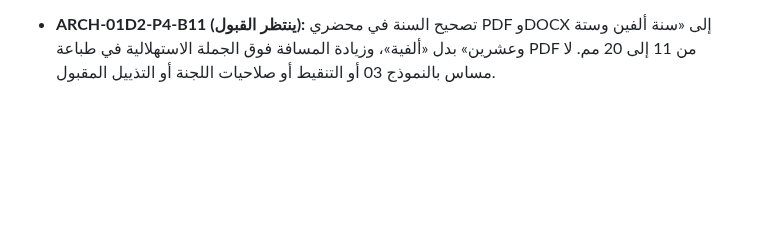
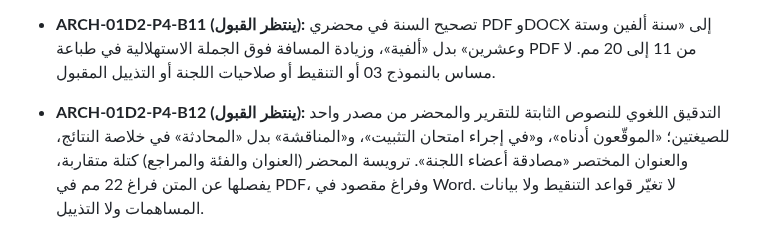
Before and after one commit to scientifica007/Official_report_template_03, a Markdown page: prototypes/titularisation-committee/README.md, the part around the change. Rendered like a GitHub page; blank space fills up the shorter version.

Commit message:
docs(P4-B12): document linguistic scope, source evidence, and required visual field acceptance

```diff
--- a/prototypes/titularisation-committee/README.md
+++ b/prototypes/titularisation-committee/README.md
@@ -64,3 +64,5 @@
 - **ARCH-01D2-P4-B10 (بانتظار القبول):** أصبحت وثيقة التقرير مستقلة عن المحضر عند التصدير PDF أو DOCX، ولكل منهما زر خاص. ترقيم DOCX للتقرير يعتمد عدد صفحات المستند المنفصل ولا يضم المحضر. تُحذف النقاط الافتراضية في «التقدير» من PDF؛ وتظهر بداية محضر التفتيش بعد فاصل إضافي. يبقى ملف JSON موحدًا للاحتفاظ بمساهمات الجميع ولا يُغير النظام القائم.
 
 - **ARCH-01D2-P4-B11 (ينتظر القبول):** تصحيح السنة في محضري PDF وDOCX إلى «سنة ألفين وستة وعشرين» بدل «ألفية»، وزيادة المسافة فوق الجملة الاستهلالية في طباعة PDF من 11 إلى 20 مم. لا مساس بالنموذج 03 أو التنقيط أو صلاحيات اللجنة أو التذييل المقبول.
+
+- **ARCH-01D2-P4-B12 (ينتظر القبول):** التدقيق اللغوي للنصوص الثابتة للتقرير والمحضر من مصدر واحد للصيغتين؛ «الموقّعون أدناه»، و«في إجراء امتحان التثبيت»، و«المناقشة» بدل «المحادثة» في خلاصة النتائج، والعنوان المختصر «مصادقة أعضاء اللجنة». ترويسة المحضر (العنوان والفئة والمراجع) كتلة متقاربة، يفصلها عن المتن فراغ 22 مم في PDF، وفراغ مقصود في Word. لا تغيّر قواعد التنقيط ولا بيانات المساهمات ولا التذييل.
```
